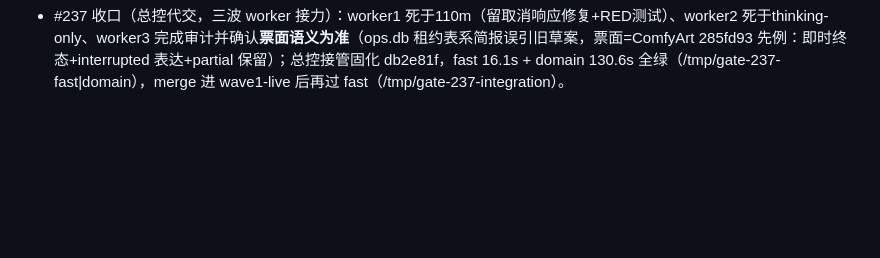
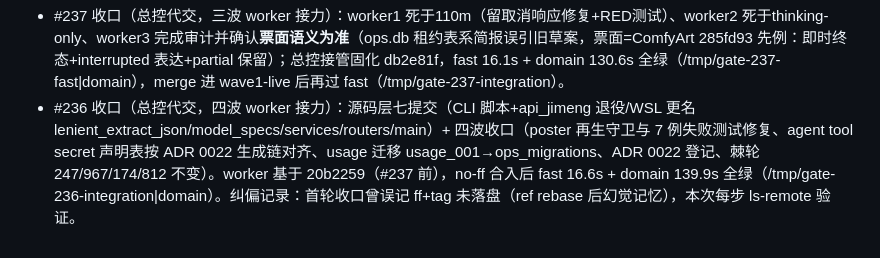
Before and after one commit to miaomiaozii/Firefly-Canvas, a Markdown page: .pipeline/batches/wave2-dispatch-20261028.md, the part around the change. Drawn GitHub-style; blank space fills up the shorter version.

Commit message:
chore(pipeline): #236 收口记录（四波接力+纠偏）

```diff
--- a/.pipeline/batches/wave2-dispatch-20261028.md
+++ b/.pipeline/batches/wave2-dispatch-20261028.md
@@ -42,3 +42,4 @@
 - #251 收口：undo_snapshots 租户+GET/PUT 路由+前端 1.5s 防抖/恢复（棘轮 247/965/175/812 随分支入 wave1-live）；总控 fast+domain 见上。
 - #246 真集成完成：wave1-live merge（干净合入）+ 总控 fast 16.1s + domain 130.8s 全绿；此前误提前关票（门证据未落地即关），已补真证据并纠偏评论。
 - #237 收口（总控代交，三波 worker 接力）：worker1 死于110m（留取消响应修复+RED测试）、worker2 死于thinking-only、worker3 完成审计并确认**票面语义为准**（ops.db 租约表系简报误引旧草案，票面=ComfyArt 285fd93 先例：即时终态+interrupted 表达+partial 保留）；总控接管固化 db2e81f，fast 16.1s + domain 130.6s 全绿（/tmp/gate-237-fast|domain），merge 进 wave1-live 后再过 fast（/tmp/gate-237-integration）。
+- #236 收口（总控代交，四波 worker 接力）：源码层七提交（CLI 脚本+api_jimeng 退役/WSL 更名 lenient_extract_json/model_specs/services/routers/main）+ 四波收口（poster 再生守卫与 7 例失败测试修复、agent tool secret 声明表按 ADR 0022 生成链对齐、usage 迁移 usage_001→ops_migrations、ADR 0022 登记、棘轮 247/967/174/812 不变）。worker 基于 20b2259（#237 前），no-ff 合入后 fast 16.6s + domain 139.9s 全绿（/tmp/gate-236-integration|domain）。纠偏记录：首轮收口曾误记 ff+tag 未落盘（ref rebase 后幻觉记忆），本次每步 ls-remote 验证。
```
